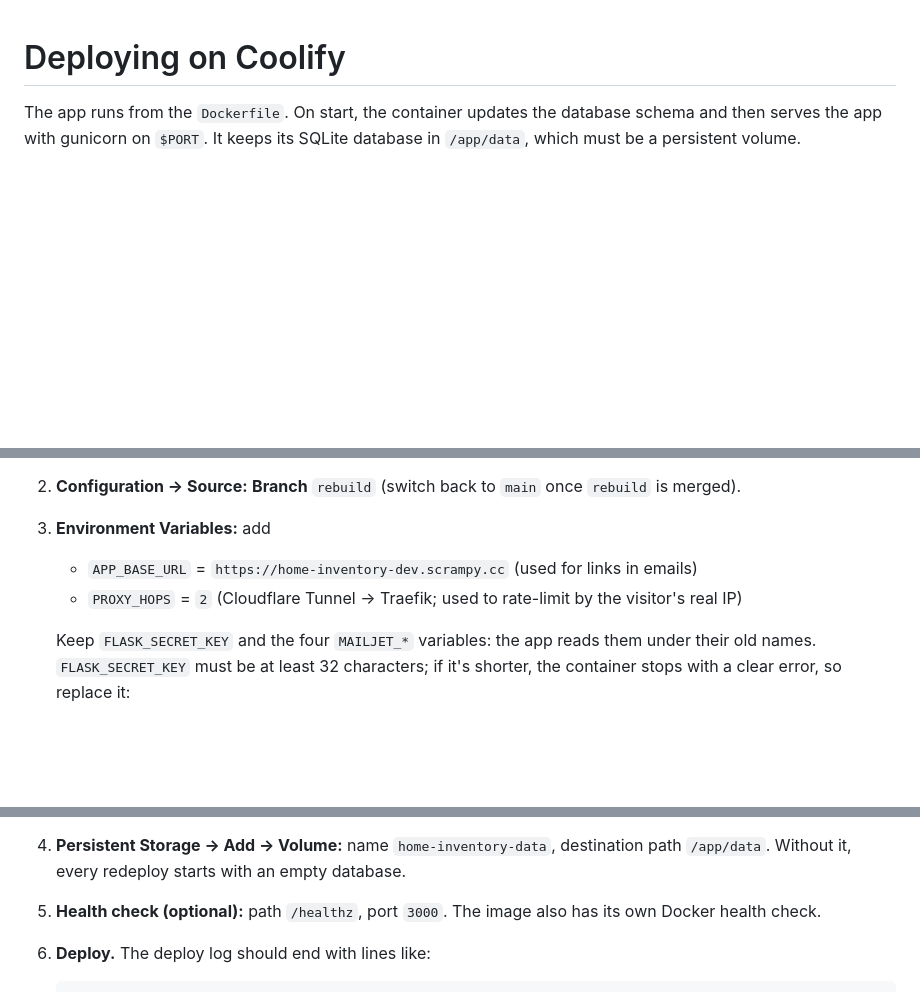
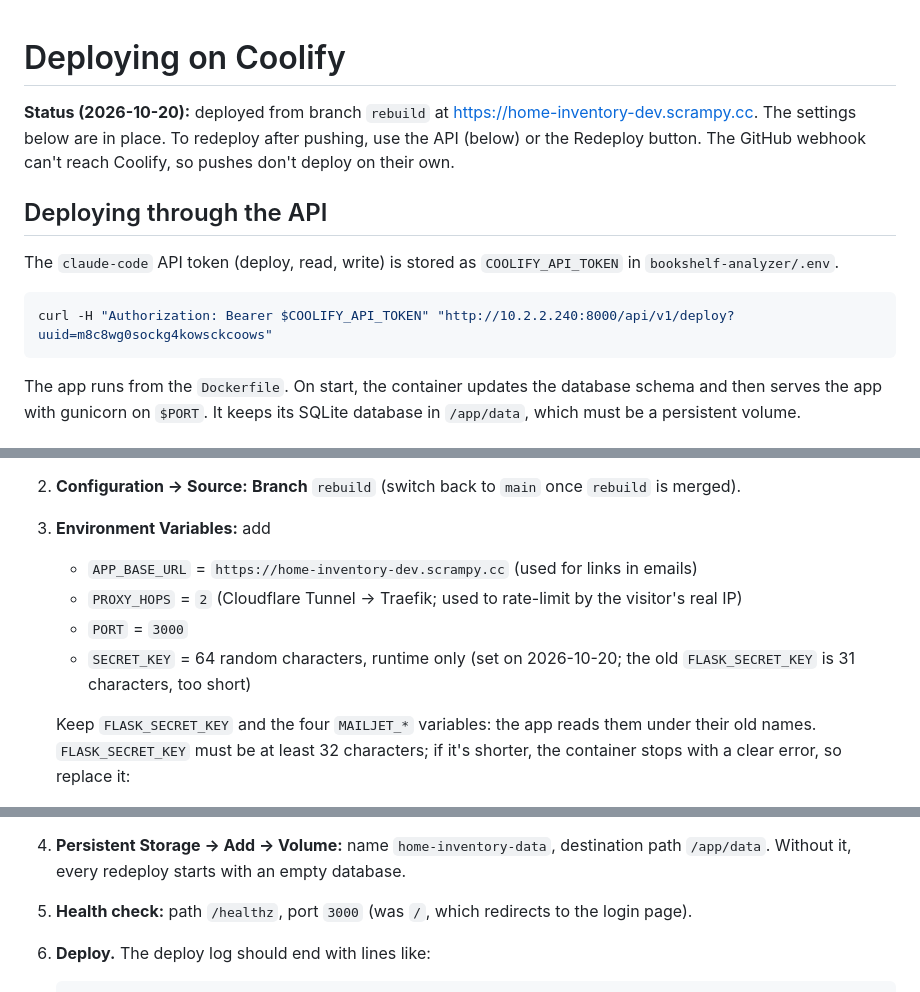
Before and after one commit to scrampy/home-inventory, a Markdown page: docs/DEPLOY.md, 3 parts joined by grey strips. GitHub-like rendering; blank space fills up the shorter version.

Commit message:
Record the live Coolify setup and API deploys in DEPLOY.md
Co-Authored-By: Claude Opus 5.5 <noreply@anthropic.com>

````diff
--- a/docs/DEPLOY.md
+++ b/docs/DEPLOY.md
@@ -1,4 +1,14 @@
 # Deploying on Coolify
+
+**Status (2026-10-20):** deployed from branch `rebuild` at https://home-inventory-dev.scrampy.cc. The settings below are in place. To redeploy after pushing, use the API (below) or the Redeploy button. The GitHub webhook can't reach Coolify, so pushes don't deploy on their own.
+
+## Deploying through the API
+
+The `claude-code` API token (deploy, read, write) is stored as `COOLIFY_API_TOKEN` in `bookshelf-analyzer/.env`.
+
+```bash
+curl -H "Authorization: Bearer $COOLIFY_API_TOKEN" "http://10.2.2.240:8000/api/v1/deploy?uuid=m8c8wg0sockg4kowsckcoows"
+```
 
 The app runs from the `Dockerfile`. On start, the container updates the database schema and then serves the app with gunicorn on `$PORT`. It keeps its SQLite database in `/app/data`, which must be a persistent volume.
 
@@ -13,6 +23,8 @@ Coolify dashboard: http://10.2.2.240:8000 (home network only).
 3. **Environment Variables:** add
    - `APP_BASE_URL` = `https://home-inventory-dev.scrampy.cc` (used for links in emails)
    - `PROXY_HOPS` = `2` (Cloudflare Tunnel → Traefik; used to rate-limit by the visitor's real IP)
+   - `PORT` = `3000`
+   - `SECRET_KEY` = 64 random characters, runtime only (set on 2026-10-20; the old `FLASK_SECRET_KEY` is 31 characters, too short)
 
    Keep `FLASK_SECRET_KEY` and the four `MAILJET_*` variables: the app reads them under their old names. `FLASK_SECRET_KEY` must be at least 32 characters; if it's shorter, the container stops with a clear error, so replace it:
    ```
@@ -22,7 +34,7 @@ Coolify dashboard: http://10.2.2.240:8000 (home network only).
 
    `FLASK_ENV` and `SECURITY_PASSWORD_SALT` are no longer used and can be deleted.
 4. **Persistent Storage → Add → Volume:** name `home-inventory-data`, destination path `/app/data`. Without it, every redeploy starts with an empty database.
-5. **Health check (optional):** path `/healthz`, port `3000`. The image also has its own Docker health check.
+5. **Health check:** path `/healthz`, port `3000` (was `/`, which redirects to the login page).
 6. **Deploy.** The deploy log should end with lines like:
    ```
    Running upgrade  -> 2190ecdb91dd, accounts and families
````
